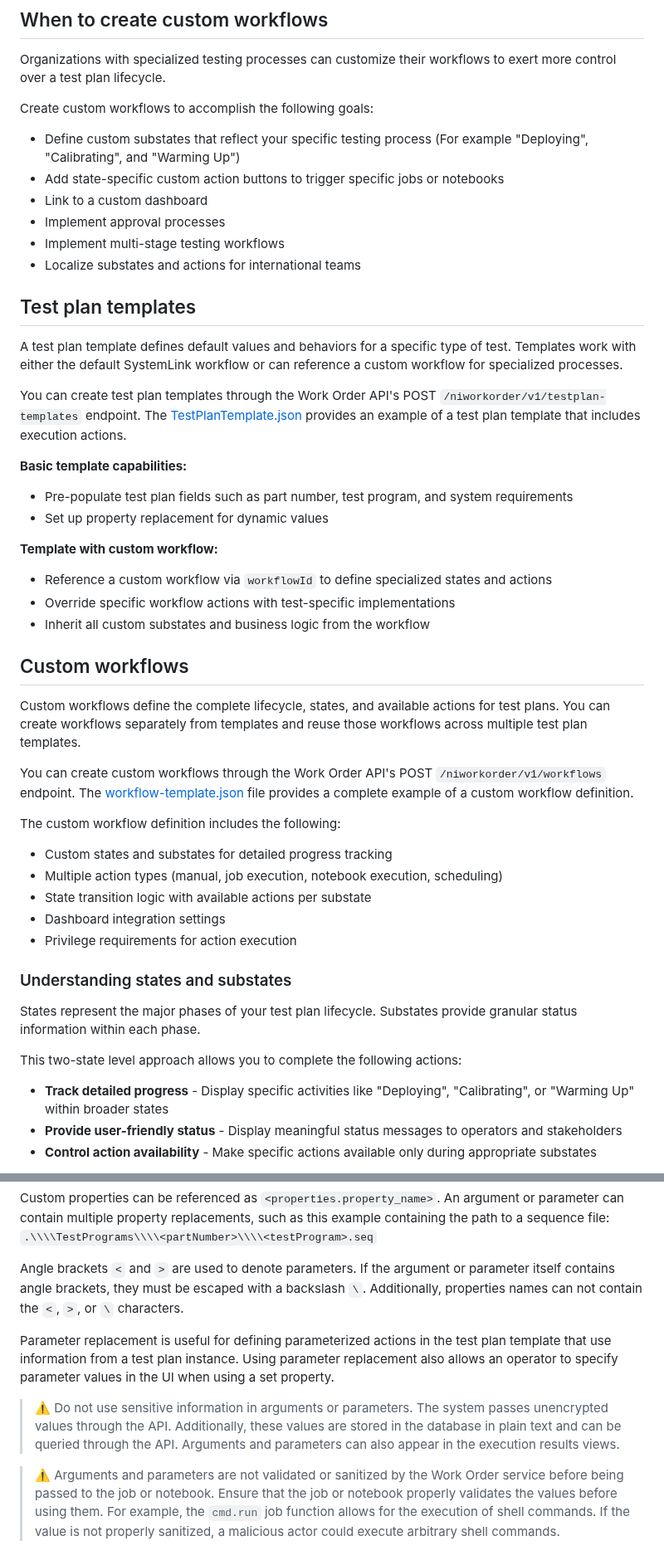
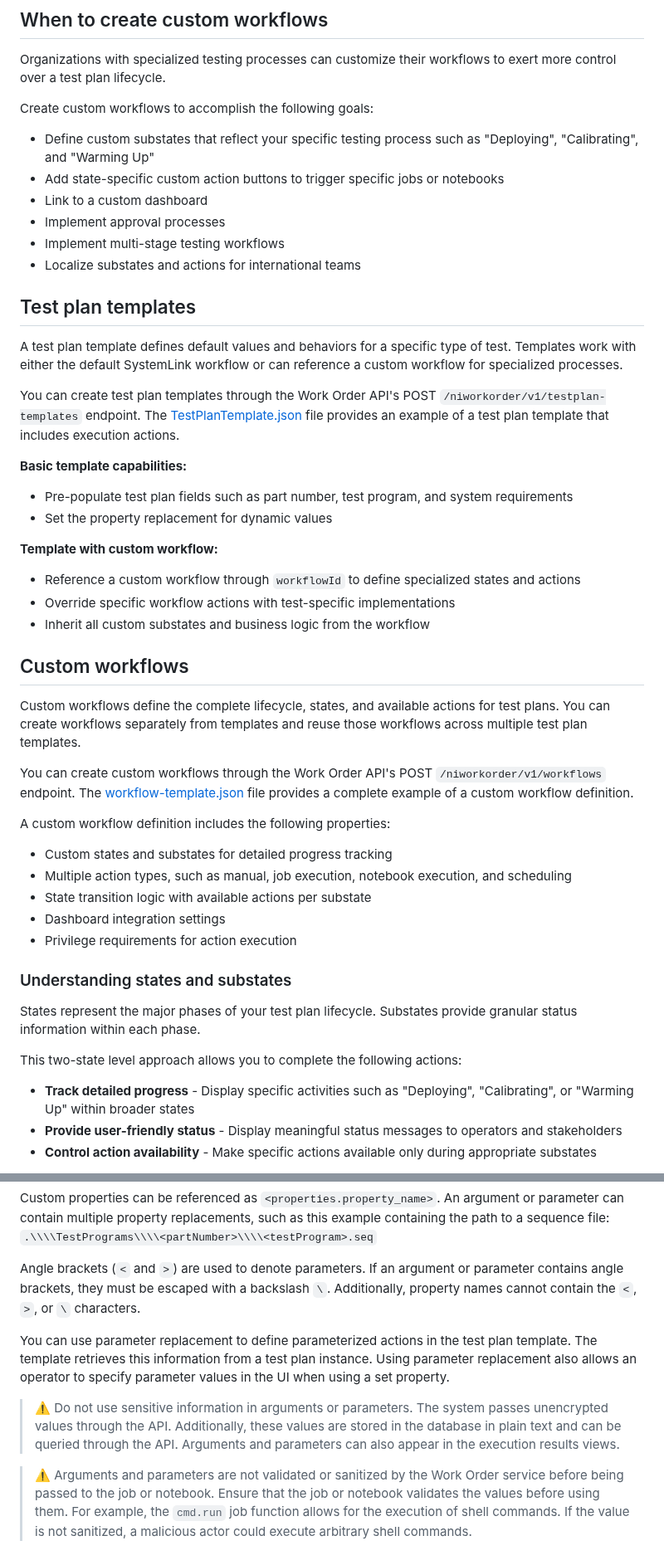
Before and after one commit to ni/systemlink-enterprise-examples, a Markdown page: Test Plan Operations Examples/README.md, 2 parts joined by grey strips. Shown at 83% size. GitHub-like rendering.

Commit message:
Tech Writer Updates 4

```diff
--- a/Test Plan Operations Examples/README.md
+++ b/Test Plan Operations Examples/README.md
@@ -19,8 +19,8 @@ workflows to exert more control over a test plan lifecycle.
 
 Create custom workflows to accomplish the following goals:
 
-- Define custom substates that reflect your specific testing process (For example
-  "Deploying", "Calibrating", and "Warming Up")
+- Define custom substates that reflect your specific testing process such as
+  "Deploying", "Calibrating", and "Warming Up"
 - Add state-specific custom action buttons to trigger specific jobs or
   notebooks
 - Link to a custom dashboard
@@ -36,17 +36,17 @@ reference a custom workflow for specialized processes.
 
 You can create test plan templates through the Work Order API's POST
 `/niworkorder/v1/testplan-templates` endpoint. The
-[TestPlanTemplate.json](TestPlanTemplate.json) provides an example of a test
+[TestPlanTemplate.json](TestPlanTemplate.json) file provides an example of a test
 plan template that includes execution actions.
 
 **Basic template capabilities:**
 
 - Pre-populate test plan fields such as part number, test program, and system requirements
-- Set up property replacement for dynamic values
+- Set the property replacement for dynamic values
 
 **Template with custom workflow:**
 
-- Reference a custom workflow via `workflowId` to define specialized states and
+- Reference a custom workflow through `workflowId` to define specialized states and
   actions
 - Override specific workflow actions with test-specific implementations
 - Inherit all custom substates and business logic from the workflow
@@ -61,9 +61,9 @@ You can create custom workflows through the Work Order API's POST
 [workflow-template.json](workflow-template.json) file provides a complete
 example of a custom workflow definition.
 
-The custom workflow definition includes the following:
+A custom workflow definition includes the following properties:
 - Custom states and substates for detailed progress tracking
-- Multiple action types (manual, job execution, notebook execution, scheduling)
+- Multiple action types, such as manual, job execution, notebook execution, and scheduling
 - State transition logic with available actions per substate
 - Dashboard integration settings
 - Privilege requirements for action execution
@@ -74,7 +74,7 @@ States represent the major phases of your test plan lifecycle. Substates
 provide granular status information within each phase.
 
 This two-state level approach allows you to complete the following actions:
-- **Track detailed progress** - Display specific activities like "Deploying",
+- **Track detailed progress** - Display specific activities such as "Deploying",
   "Calibrating", or "Warming Up" within broader states
 - **Provide user-friendly status** - Display meaningful status messages to
   operators and stakeholders
@@ -393,12 +393,12 @@ argument or parameter can contain multiple property replacements, such as this
 example containing the path to a sequence file:
 `.\\\\TestPrograms\\\\<partNumber>\\\\<testProgram>.seq`
 
-Angle brackets `<` and `>` are used to denote parameters. If the argument or
-parameter itself contains angle brackets, they must be escaped with a backslash
-`\`. Additionally, properties names can not contain the `<`, `>`, or `\` characters.
+Angle brackets (`<` and `>`) are used to denote parameters. If an argument or
+parameter contains angle brackets, they must be escaped with a backslash
+`\`. Additionally, property names cannot contain the `<`, `>`, or `\` characters.
 
-Parameter replacement is useful for defining parameterized actions in the test
-plan template that use information from a test plan instance. Using parameter replacement also allows an operator to specify parameter values in the UI when using a set property.
+You can use parameter replacement to define parameterized actions in the test
+plan template. The template retrieves this information from a test plan instance. Using parameter replacement also allows an operator to specify parameter values in the UI when using a set property.
 
 > :warning: Do not use sensitive information in arguments or parameters.
 > The system passes unencrypted values through the API.
@@ -408,6 +408,6 @@ plan template that use information from a test plan instance. Using parameter re
 
 > :warning: Arguments and parameters are not validated or sanitized by the Work
 > Order service before being passed to the job or notebook. Ensure that the job
-> or notebook properly validates the values before using them. For example, the
+> or notebook validates the values before using them. For example, the
 > `cmd.run` job function allows for the execution of shell commands. If the value
-> is not properly sanitized, a malicious actor could execute arbitrary shell commands.
+> is not sanitized, a malicious actor could execute arbitrary shell commands.
```
Also changed, not shown: other parts of Test Plan Operations Examples/README.md (+9 -9 lines).
